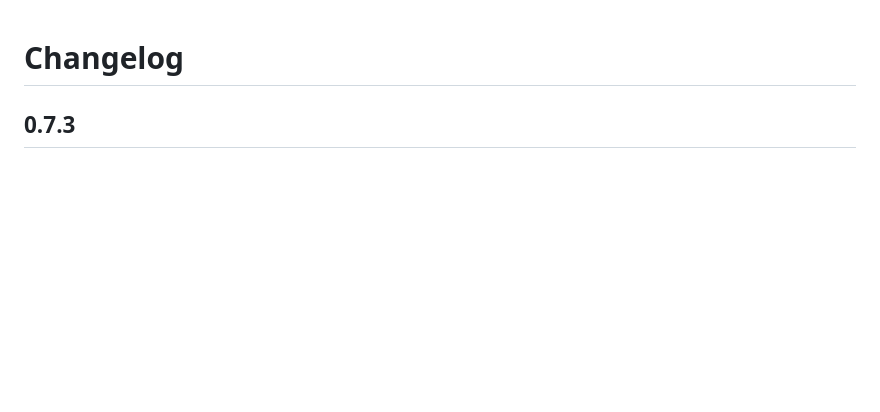
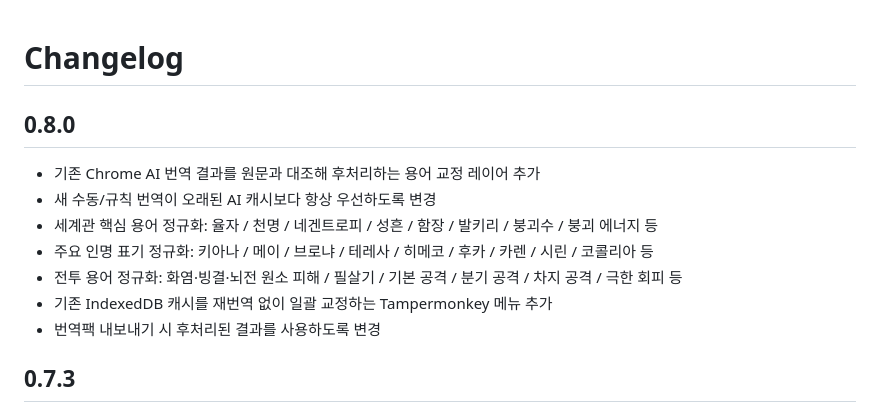
Before and after one commit to legendrlabs/hi3-silvermu-ko, a Markdown page: CHANGELOG.md, the part around the change. GitHub-like rendering; blank space fills up the shorter version.

Commit message:
Document v0.8.0 terminology cleanup

```diff
--- a/CHANGELOG.md
+++ b/CHANGELOG.md
@@ -1,4 +1,14 @@
 # Changelog
+
+## 0.8.0
+
+- 기존 Chrome AI 번역 결과를 원문과 대조해 후처리하는 용어 교정 레이어 추가
+- 새 수동/규칙 번역이 오래된 AI 캐시보다 항상 우선하도록 변경
+- 세계관 핵심 용어 정규화: 율자 / 천명 / 네겐트로피 / 성흔 / 함장 / 발키리 / 붕괴수 / 붕괴 에너지 등
+- 주요 인명 표기 정규화: 키아나 / 메이 / 브로냐 / 테레사 / 히메코 / 후카 / 카렌 / 시린 / 코콜리아 등
+- 전투 용어 정규화: 화염·빙결·뇌전 원소 피해 / 필살기 / 기본 공격 / 분기 공격 / 차지 공격 / 극한 회피 등
+- 기존 IndexedDB 캐시를 재번역 없이 일괄 교정하는 Tampermonkey 메뉴 추가
+- 번역팩 내보내기 시 후처리된 결과를 사용하도록 변경
 
 ## 0.7.3
 
```
